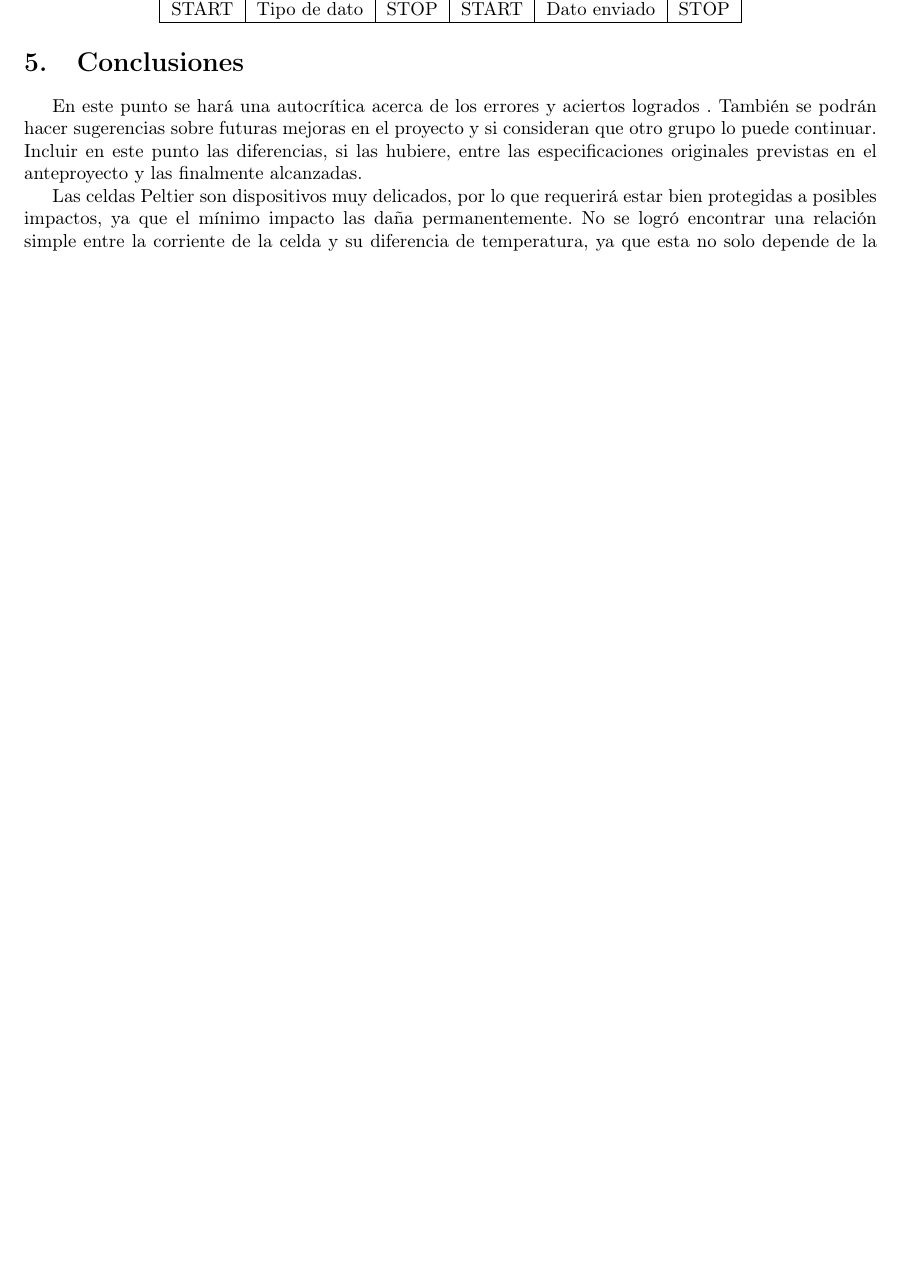
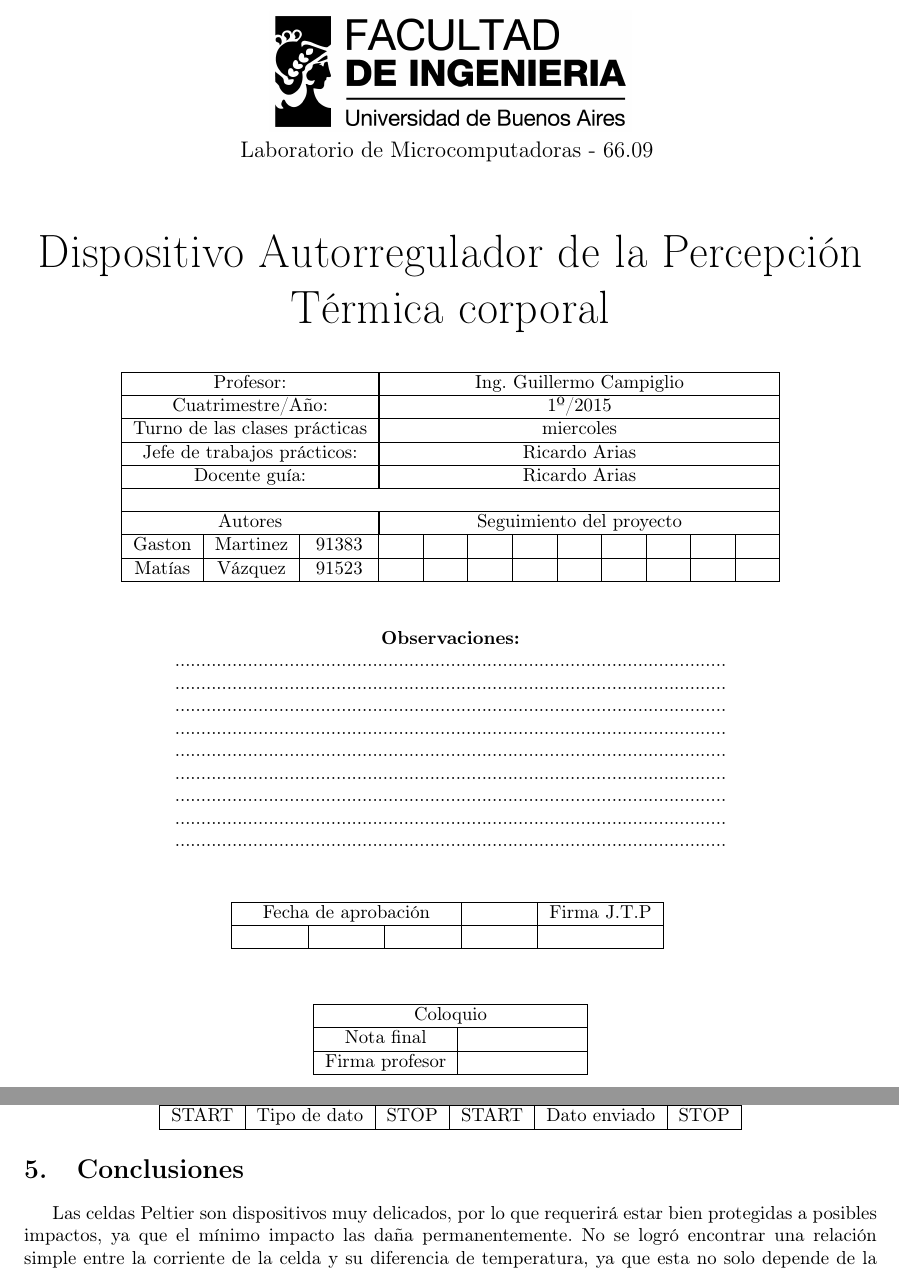
Before and after one commit to mfvazquez/PulseraTermicaAVR, a LaTeX document (Informe/Informe.tex): part of page 10 of 23 before the commit and two parts of pages 1 and 11 of 23 after it, the two joined at a grey line, cut at the place of the change, the shorter picture padded with empty space. Compiled offline with pdfLaTeX.

Commit message:
agregue la caratula y borre lo que estaba de mas en las concluciones

```diff
--- a/Informe/Informe.tex
+++ b/Informe/Informe.tex
@@ -119,6 +119,74 @@
 
 
 \begin{document}
+
+
+\begin{titlepage}
+\begin{center}
+\includegraphics[scale=0.5]{imagenes/FIUBA_ALTA.jpg}\\
+\large{Laboratorio de Microcomputadoras  -  66.09}
+\vspace{1cm}\\
+\Huge{Dispositivo Autorregulador de la Percepción Térmica corporal}\\
+\vspace{7mm}
+\normalsize
+\begin{tabular}{|c|c|c|c|c|c|c|c|c|c|c|c|}
+\hline
+\multicolumn{3}{|c|}{Profesor:}  & \multicolumn{9}{|c|}{Ing. Guillermo Campiglio}\\
+\hline
+\multicolumn{3}{|c|}{Cuatrimestre/Año:}  & \multicolumn{9}{|c|}{1º/2015}\\
+\hline
+\multicolumn{3}{|c|}{Turno de las clases prácticas}  & \multicolumn{9}{|c|}{miercoles}\\
+\hline
+\multicolumn{3}{|c|}{Jefe de trabajos prácticos:}  & \multicolumn{9}{|c|}{Ricardo Arias}\\
+\hline
+\multicolumn{3}{|c|}{Docente guía:}  & \multicolumn{9}{|c|}{Ricardo Arias}\\
+\hline
+\multicolumn{12}{|c|}{}\\
+\hline
+\multicolumn{3}{|c|}{Autores}  & \multicolumn{9}{|c|}{Seguimiento del proyecto}\\
+\hline
+Gaston & Martinez & 91383 & \hspace{4mm} & \hspace{4mm} & \hspace{4mm} & \hspace{4mm} &\hspace{4mm} &\hspace{4mm} &\hspace{4mm} &\hspace{4mm} &\hspace{4mm} \\
+\hline
+Matías & Vázquez  & 91523& \hspace{4mm} & \hspace{4mm} & \hspace{4mm} & \hspace{4mm} &\hspace{4mm} &\hspace{4mm} &\hspace{4mm} &\hspace{4mm} &\hspace{4mm} \\
+\hline
+\end{tabular}
+
+\vspace{9mm}
+{\bf Observaciones:}\\
+..........................................................................................................\\
+..........................................................................................................\\
+..........................................................................................................\\
+..........................................................................................................\\
+..........................................................................................................\\
+..........................................................................................................\\
+..........................................................................................................\\
+..........................................................................................................\\
+..........................................................................................................\\
+
+\vspace{10mm}
+
+\begin{tabular}{|c|c|c|c|c|}
+\hline
+\multicolumn{3}{|c|}{Fecha de aprobación} & \hspace{10mm} & Firma J.T.P\\
+\hline
+\hspace{10mm} & \hspace{10mm} & \hspace{10mm} &&\\
+\hline
+\end{tabular}
+\-\\
+\vspace{10mm}
+\begin{tabular}{|c|c|}
+\hline
+\multicolumn{2}{|c|}{Coloquio}\\
+\hline
+Nota final&\hspace{2cm} \\
+\hline
+Firma profesor&\hspace{2cm} \\
+\hline
+\end{tabular}
+\end{center}
+\end{titlepage}
+\newpage
+
 
 \tableofcontents
 \newpage
@@ -434,13 +502,6 @@ START&Tipo de dato&STOP&START&Dato enviado&STOP\\\hline
 
 \section{Conclusiones}
 
-En este punto se hará una autocrítica acerca de los errores y aciertos
-logrados . También se podrán  hacer sugerencias sobre futuras mejoras
-en el proyecto y si consideran que otro grupo lo puede continuar. Incluir
-en este punto las diferencias, si las hubiere, entre las especificaciones
-originales previstas en el anteproyecto y las finalmente alcanzadas.
-
-
 Las celdas Peltier son dispositivos muy delicados, por lo que requerirá
 estar bien protegidas a posibles impactos, ya que el mínimo impacto
 las daña permanentemente.
```
Also changed, not shown: Informe/Informe.pdf.
